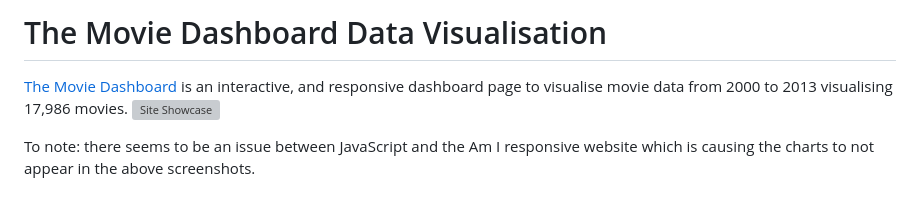
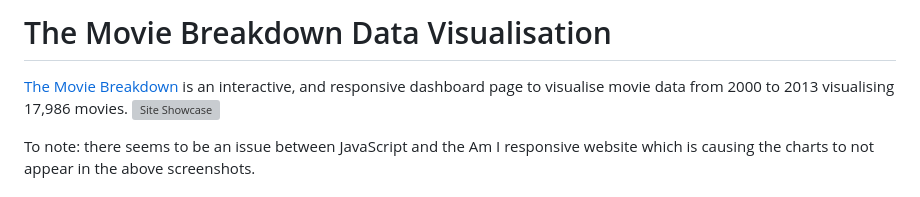
Before and after one commit to Shane-Donlon/pp2-data-vis, a Markdown page: README.md, the part around the change. Drawn GitHub-style; grey boxes are pictures that could not be loaded.

Commit message:
ReadMe update: title corrected

```diff
--- a/README.md
+++ b/README.md
@@ -1,5 +1,5 @@
-# The Movie Dashboard Data Visualisation
-[The Movie Dashboard](https://shane-donlon.github.io/pp2-data-vis/) is an interactive, and responsive dashboard page to visualise movie data from 2000 to 2013 visualising 17,986 movies.
+# The Movie Breakdown Data Visualisation
+[The Movie Breakdown](https://shane-donlon.github.io/pp2-data-vis/) is an interactive, and responsive dashboard page to visualise movie data from 2000 to 2013 visualising 17,986 movies.
  ![Site Showcase](assets/documentation/pp2-amiresponsive.jpg)
 
  To note: there seems to be an issue between JavaScript and the Am I responsive website which is causing the charts to not appear in the above screenshots.
```
